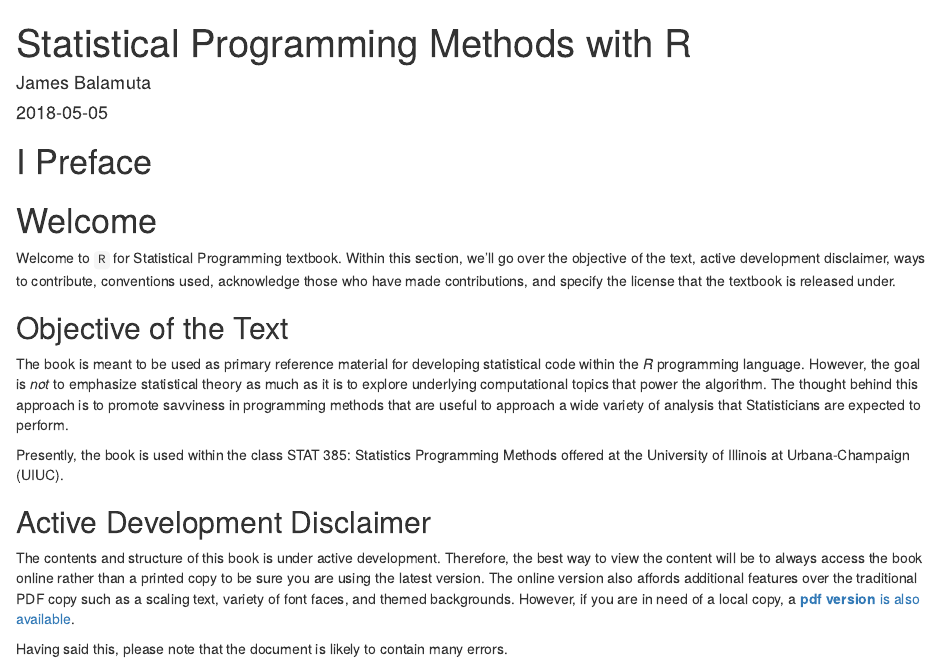
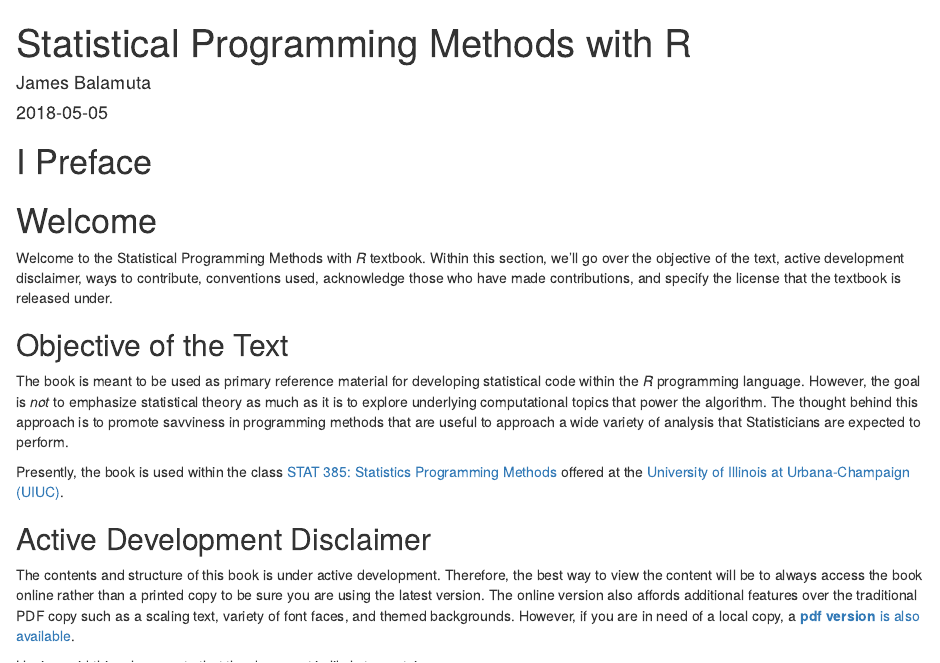
Before and after one commit to coatless/r4sp, an R Markdown document (index.Rmd): the page in a window 1100 px wide, from its top. Rendered offline with R 4.5, knitr and Pandoc, with nearby package versions; the code chunks are not run, so their results and figures are left out; drawn as R Markdown's standard HTML page in place of the format the file asks for.

Commit message:
More updations...

```diff
--- a/index.Rmd
+++ b/index.Rmd
@@ -22,7 +22,7 @@ require(knitr)
 
 # Welcome {-}
 
-Welcome to `R` for Statistical Programming textbook. Within this section, we'll
+Welcome to the Statistical Programming Methods with _R_ textbook. Within this section, we'll
 go over the objective of the text, active development disclaimer, ways to contribute,
 conventions used, acknowledge those who have made contributions, and specify
 the license that the textbook is released under.
@@ -36,8 +36,8 @@ topics that power the algorithm. The thought behind this approach is to promote
 savviness in programming methods that are useful to approach a wide variety of
 analysis that Statisticians are expected to perform.
 
-Presently, the book is used within the class STAT 385: Statistics Programming
-Methods offered at the University of Illinois at Urbana-Champaign (UIUC).
+Presently, the book is used within the class [STAT 385: Statistics Programming
+Methods](https://stat.illinois.edu/academics/course-catalog) offered at the [University of Illinois at Urbana-Champaign (UIUC)](https://illinois.edu).
 
 ## Active Development Disclaimer {-}
 
```
